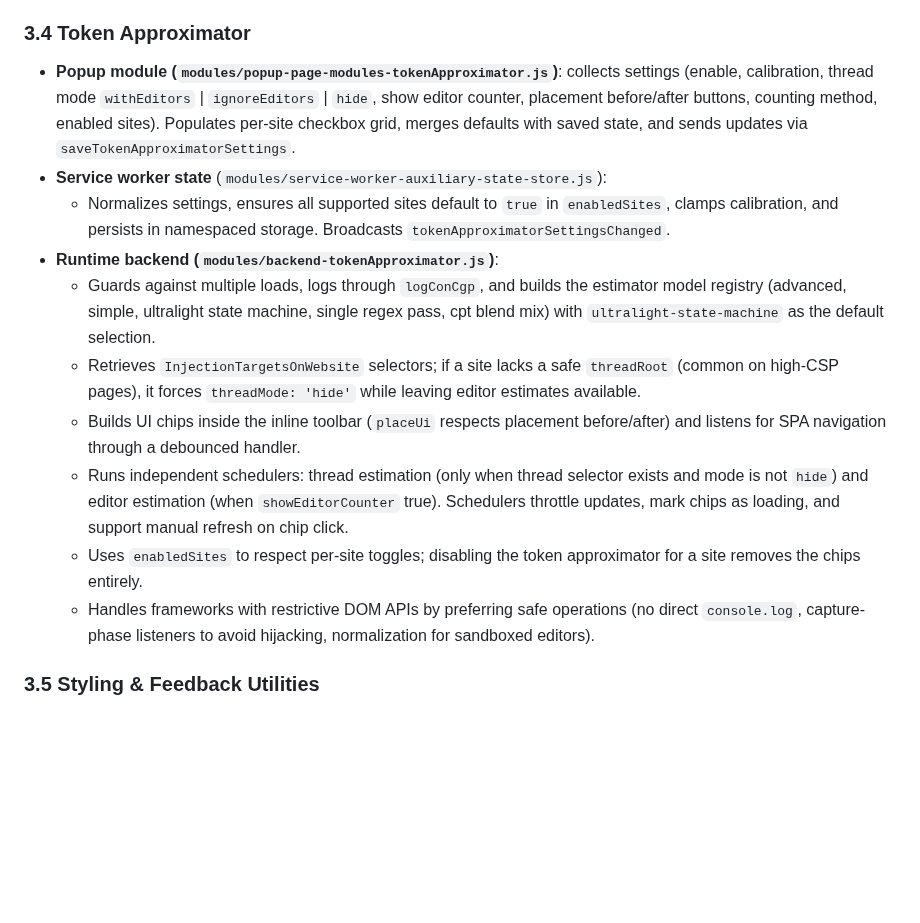
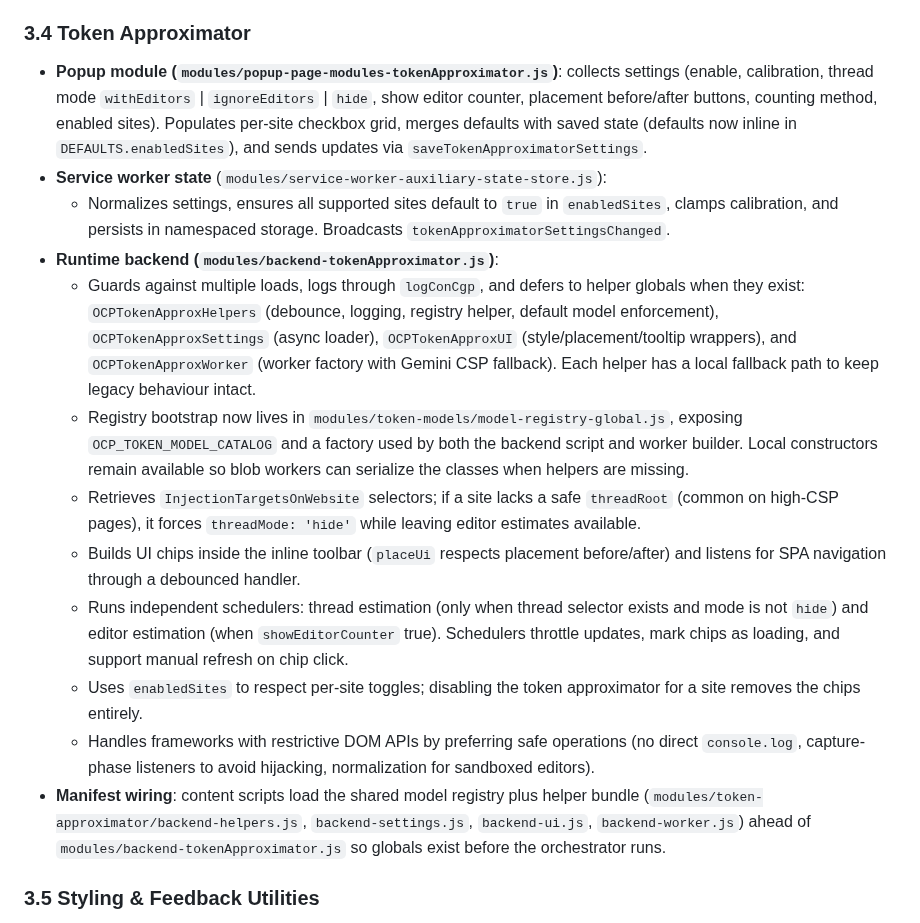
Before and after one commit to MaxITService/OneClickPrompts, a Markdown page: code-notes.md, the part around the change. Rendered like a GitHub page; blank space fills up the shorter version.

Commit message:
updated notes

```diff
--- a/code-notes.md
+++ b/code-notes.md
@@ -90,16 +90,18 @@ Current architectural reference for the OneClickPrompts Chrome extension (Manife
   - Confirming overwrite calls `saveConfig`, reloads profiles, switches UI to the new profile, and hides the confirmation panel; cancel resets the temp payload and hides the panel.
 
 ### 3.4 Token Approximator
-- **Popup module (`modules/popup-page-modules-tokenApproximator.js`)**: collects settings (enable, calibration, thread mode `withEditors` | `ignoreEditors` | `hide`, show editor counter, placement before/after buttons, counting method, enabled sites). Populates per-site checkbox grid, merges defaults with saved state, and sends updates via `saveTokenApproximatorSettings`.
+- **Popup module (`modules/popup-page-modules-tokenApproximator.js`)**: collects settings (enable, calibration, thread mode `withEditors` | `ignoreEditors` | `hide`, show editor counter, placement before/after buttons, counting method, enabled sites). Populates per-site checkbox grid, merges defaults with saved state (defaults now inline in `DEFAULTS.enabledSites`), and sends updates via `saveTokenApproximatorSettings`.
 - **Service worker state** (`modules/service-worker-auxiliary-state-store.js`):
   - Normalizes settings, ensures all supported sites default to `true` in `enabledSites`, clamps calibration, and persists in namespaced storage. Broadcasts `tokenApproximatorSettingsChanged`.
 - **Runtime backend (`modules/backend-tokenApproximator.js`)**:
-  - Guards against multiple loads, logs through `logConCgp`, and builds the estimator model registry (advanced, simple, ultralight state machine, single regex pass, cpt blend mix) with `ultralight-state-machine` as the default selection.
+  - Guards against multiple loads, logs through `logConCgp`, and defers to helper globals when they exist: `OCPTokenApproxHelpers` (debounce, logging, registry helper, default model enforcement), `OCPTokenApproxSettings` (async loader), `OCPTokenApproxUI` (style/placement/tooltip wrappers), and `OCPTokenApproxWorker` (worker factory with Gemini CSP fallback). Each helper has a local fallback path to keep legacy behaviour intact.
+  - Registry bootstrap now lives in `modules/token-models/model-registry-global.js`, exposing `OCP_TOKEN_MODEL_CATALOG` and a factory used by both the backend script and worker builder. Local constructors remain available so blob workers can serialize the classes when helpers are missing.
   - Retrieves `InjectionTargetsOnWebsite` selectors; if a site lacks a safe `threadRoot` (common on high-CSP pages), it forces `threadMode: 'hide'` while leaving editor estimates available.
   - Builds UI chips inside the inline toolbar (`placeUi` respects placement before/after) and listens for SPA navigation through a debounced handler.
   - Runs independent schedulers: thread estimation (only when thread selector exists and mode is not `hide`) and editor estimation (when `showEditorCounter` true). Schedulers throttle updates, mark chips as loading, and support manual refresh on chip click.
   - Uses `enabledSites` to respect per-site toggles; disabling the token approximator for a site removes the chips entirely.
   - Handles frameworks with restrictive DOM APIs by preferring safe operations (no direct `console.log`, capture-phase listeners to avoid hijacking, normalization for sandboxed editors).
+- **Manifest wiring**: content scripts load the shared model registry plus helper bundle (`modules/token-approximator/backend-helpers.js`, `backend-settings.js`, `backend-ui.js`, `backend-worker.js`) ahead of `modules/backend-tokenApproximator.js` so globals exist before the orchestrator runs.
 
 ### 3.5 Styling & Feedback Utilities
 - Popup CSS split between `popup-page-styles/` (base, layout, button cards, components) and `common-ui-elements/` (global palette, dark theme overrides, toggle styles including `popup-toggle.css`, toast visuals via `ocp_toast.css`).
```
